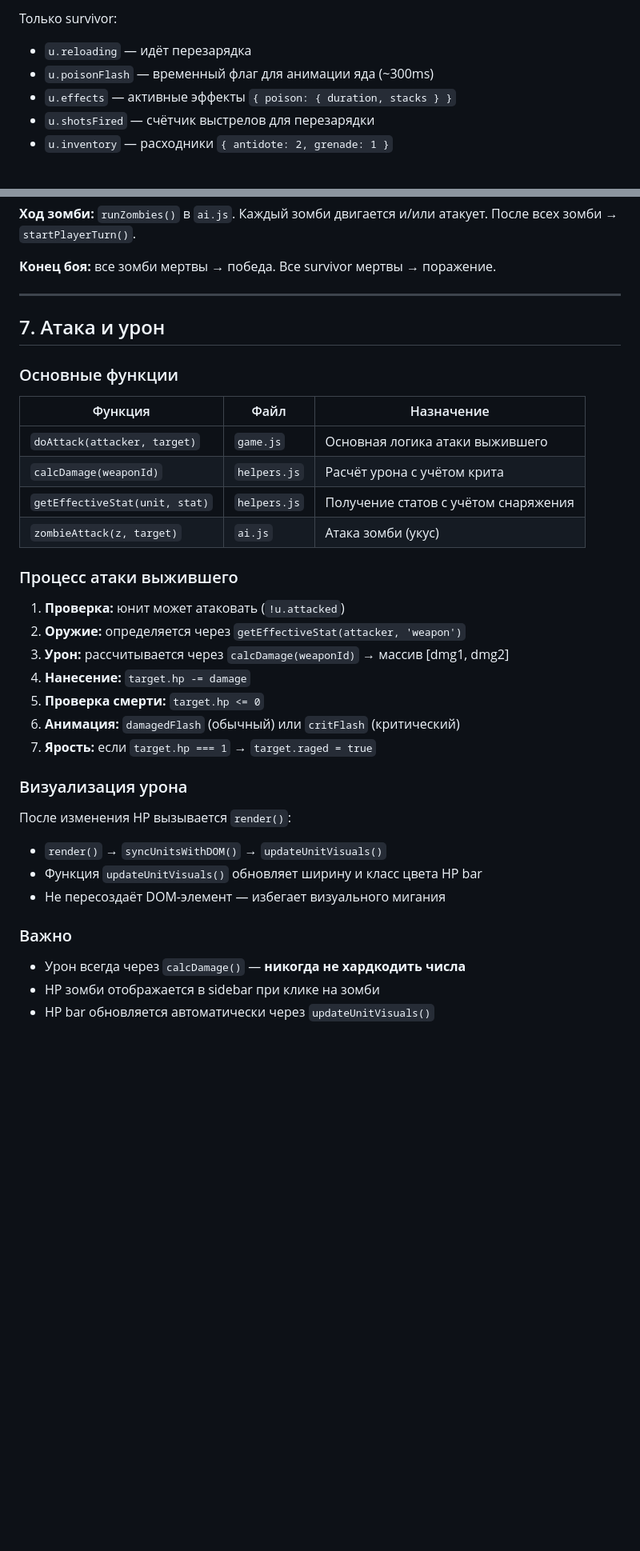
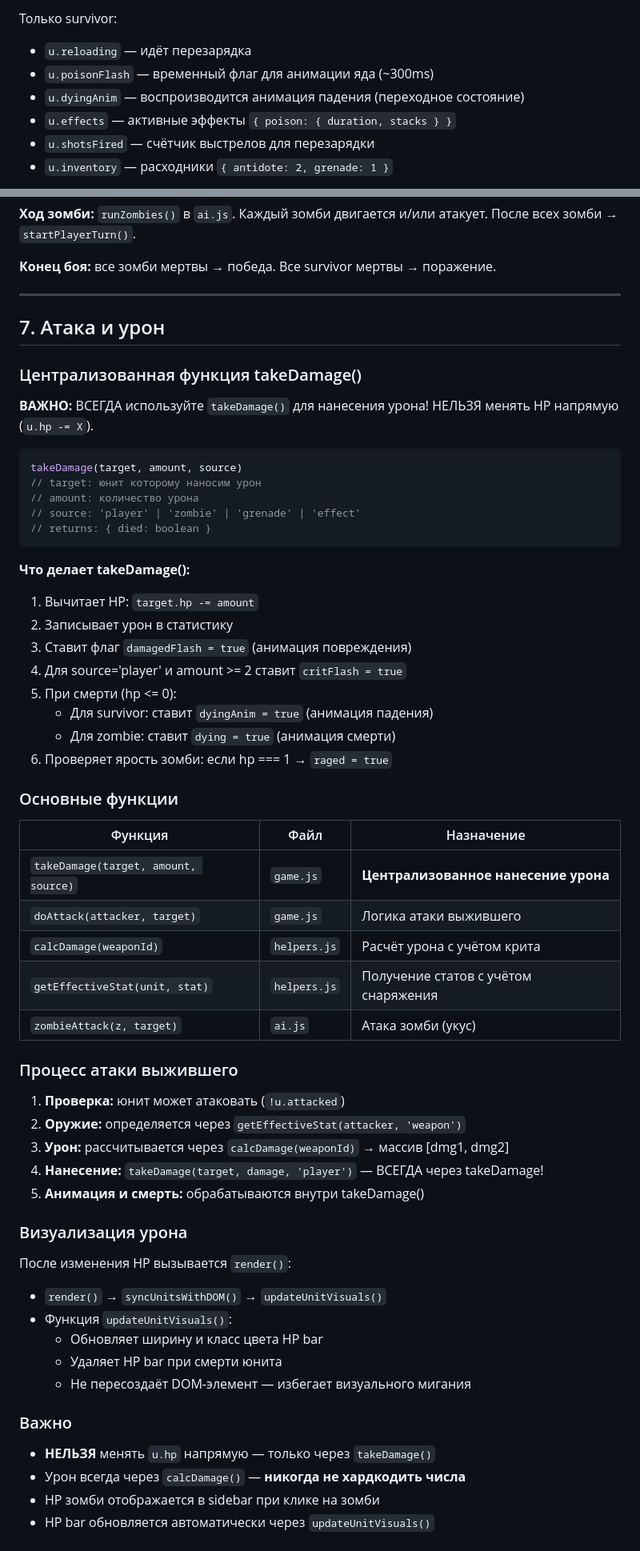
Before and after one commit to managersergei/deadtactics, a Markdown page: .clinerules/GAMEPLAY.md, 2 parts joined by grey strips. Shown at 80% size. Rendered like a GitHub page; blank space fills up the shorter version.

Commit message:
docs: обновлена документация - добавлена takeDamage(), добавлены правила в RULES.md

````diff
--- a/.clinerules/GAMEPLAY.md
+++ b/.clinerules/GAMEPLAY.md
@@ -17,6 +17,7 @@
 Только survivor:
 - `u.reloading` — идёт перезарядка
 - `u.poisonFlash` — временный флаг для анимации яда (~300ms)
+- `u.dyingAnim` — воспроизводится анимация падения (переходное состояние)
 - `u.effects` — активные эффекты `{ poison: { duration, stacks } }`
 - `u.shotsFired` — счётчик выстрелов для перезарядки
 - `u.inventory` — расходники `{ antidote: 2, grenade: 1 }`
@@ -145,11 +146,34 @@ Survivor не атакует сам — атака определяется па
 
 ## 7. Атака и урон
 
+### Централизованная функция takeDamage()
+
+**ВАЖНО:** ВСЕГДА используйте `takeDamage()` для нанесения урона! НЕЛЬЗЯ менять HP напрямую (`u.hp -= X`).
+
+```javascript
+takeDamage(target, amount, source)
+// target: юнит которому наносим урон
+// amount: количество урона
+// source: 'player' | 'zombie' | 'grenade' | 'effect'
+// returns: { died: boolean }
+```
+
+**Что делает takeDamage():**
+1. Вычитает HP: `target.hp -= amount`
+2. Записывает урон в статистику
+3. Ставит флаг `damagedFlash = true` (анимация повреждения)
+4. Для source='player' и amount >= 2 ставит `critFlash = true`
+5. При смерти (hp <= 0):
+   - Для survivor: ставит `dyingAnim = true` (анимация падения)
+   - Для zombie: ставит `dying = true` (анимация смерти)
+6. Проверяет ярость зомби: если hp === 1 → `raged = true`
+
 ### Основные функции
 
 | Функция | Файл | Назначение |
 |---------|------|------------|
-| `doAttack(attacker, target)` | `game.js` | Основная логика атаки выжившего |
+| `takeDamage(target, amount, source)` | `game.js` | **Централизованное нанесение урона** |
+| `doAttack(attacker, target)` | `game.js` | Логика атаки выжившего |
 | `calcDamage(weaponId)` | `helpers.js` | Расчёт урона с учётом крита |
 | `getEffectiveStat(unit, stat)` | `helpers.js` | Получение статов с учётом снаряжения |
 | `zombieAttack(z, target)` | `ai.js` | Атака зомби (укус) |
@@ -159,20 +183,21 @@ Survivor не атакует сам — атака определяется па
 1. **Проверка:** юнит может атаковать (`!u.attacked`)
 2. **Оружие:** определяется через `getEffectiveStat(attacker, 'weapon')`
 3. **Урон:** рассчитывается через `calcDamage(weaponId)` → массив [dmg1, dmg2]
-4. **Нанесение:** `target.hp -= damage`
-5. **Проверка смерти:** `target.hp <= 0`
-6. **Анимация:** `damagedFlash` (обычный) или `critFlash` (критический)
-7. **Ярость:** если `target.hp === 1` → `target.raged = true`
+4. **Нанесение:** `takeDamage(target, damage, 'player')` — ВСЕГДА через takeDamage!
+5. **Анимация и смерть:** обрабатываются внутри takeDamage()
 
 ### Визуализация урона
 
 После изменения HP вызывается `render()`:
 - `render()` → `syncUnitsWithDOM()` → `updateUnitVisuals()`
-- Функция `updateUnitVisuals()` обновляет ширину и класс цвета HP bar
-- Не пересоздаёт DOM-элемент — избегает визуального мигания
+- Функция `updateUnitVisuals()`:
+  - Обновляет ширину и класс цвета HP bar
+  - Удаляет HP bar при смерти юнита
+  - Не пересоздаёт DOM-элемент — избегает визуального мигания
 
 ### Важно
 
+- **НЕЛЬЗЯ** менять `u.hp` напрямую — только через `takeDamage()`
 - Урон всегда через `calcDamage()` — **никогда не хардкодить числа**
 - HP зомби отображается в sidebar при клике на зомби
 - HP bar обновляется автоматически через `updateUnitVisuals()`
````
Also changed, not shown: .clinerules/RULES.md (+1 -0 lines).
